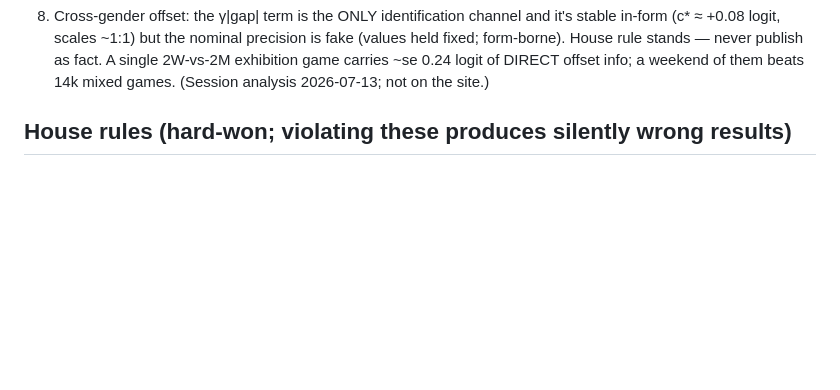
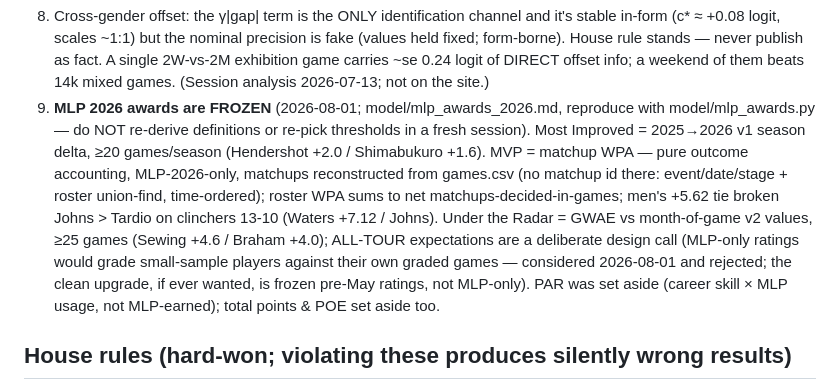
Before and after one commit to chad-murphy-data/pickleball, a Markdown page: CLAUDE.md, the part around the change. Rendered like a GitHub page; blank space fills up the shorter version.

Commit message:
CLAUDE.md: freeze MLP 2026 awards decisions (#44)
Pin the award definitions, thresholds, winners, and the deliberate
design calls (all-tour GWAE expectations, Johns clincher tiebreak,
PAR set aside) so future sessions reproduce instead of re-deriving.


Claude-Session: https://claude.ai/code/session_0157vKhrYNbWVz8cNqGLaNKc

Co-authored-by: Claude <noreply@anthropic.com>

```diff
--- a/CLAUDE.md
+++ b/CLAUDE.md
@@ -111,6 +111,21 @@ grepping the JS bundle for `fetch("` (see recon.md). No token, no browser.
    never publish as fact. A single 2W-vs-2M exhibition game carries ~se
    0.24 logit of DIRECT offset info; a weekend of them beats 14k mixed
    games. (Session analysis 2026-07-13; not on the site.)
+9. **MLP 2026 awards are FROZEN** (2026-08-01; model/mlp_awards_2026.md,
+   reproduce with model/mlp_awards.py — do NOT re-derive definitions or
+   re-pick thresholds in a fresh session). Most Improved = 2025→2026 v1
+   season delta, ≥20 games/season (Hendershot +2.0 / Shimabukuro +1.6).
+   MVP = matchup WPA — pure outcome accounting, MLP-2026-only, matchups
+   reconstructed from games.csv (no matchup id there: event/date/stage +
+   roster union-find, time-ordered); roster WPA sums to net
+   matchups-decided-in-games; men's +5.62 tie broken Johns > Tardio on
+   clinchers 13-10 (Waters +7.12 / Johns). Under the Radar = GWAE vs
+   month-of-game v2 values, ≥25 games (Sewing +4.6 / Braham +4.0);
+   ALL-TOUR expectations are a deliberate design call (MLP-only ratings
+   would grade small-sample players against their own graded games —
+   considered 2026-08-01 and rejected; the clean upgrade, if ever wanted,
+   is frozen pre-May ratings, not MLP-only). PAR was set aside (career
+   skill × MLP usage, not MLP-earned); total points & POE set aside too.
 
 ## House rules (hard-won; violating these produces silently wrong results)
 
```
